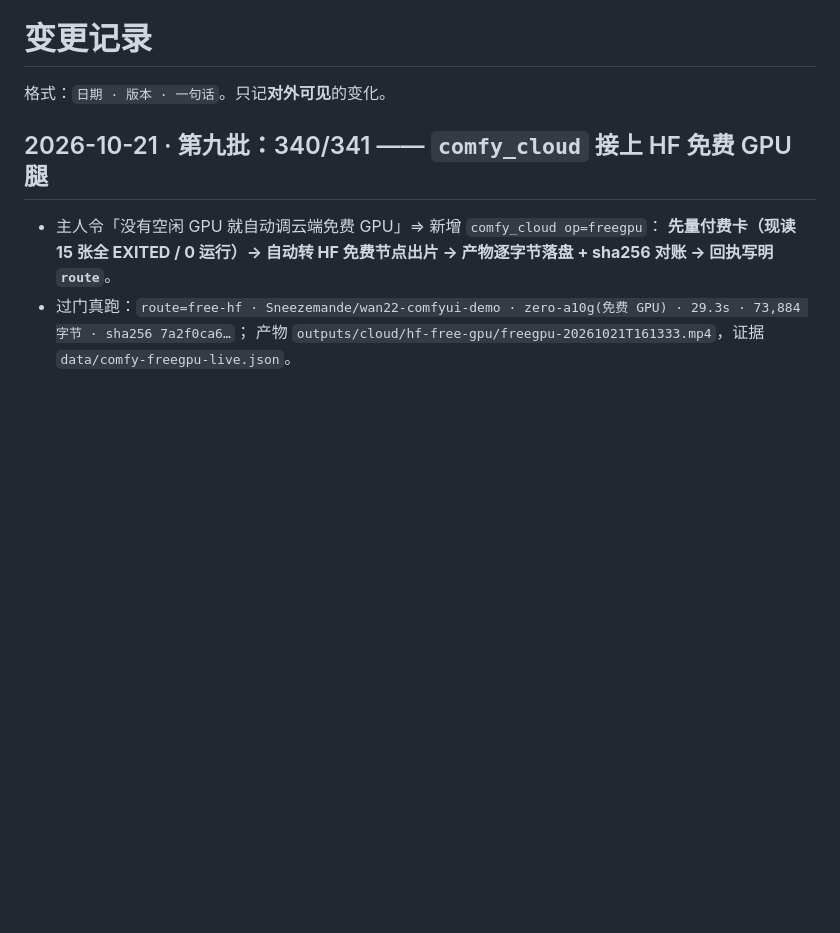
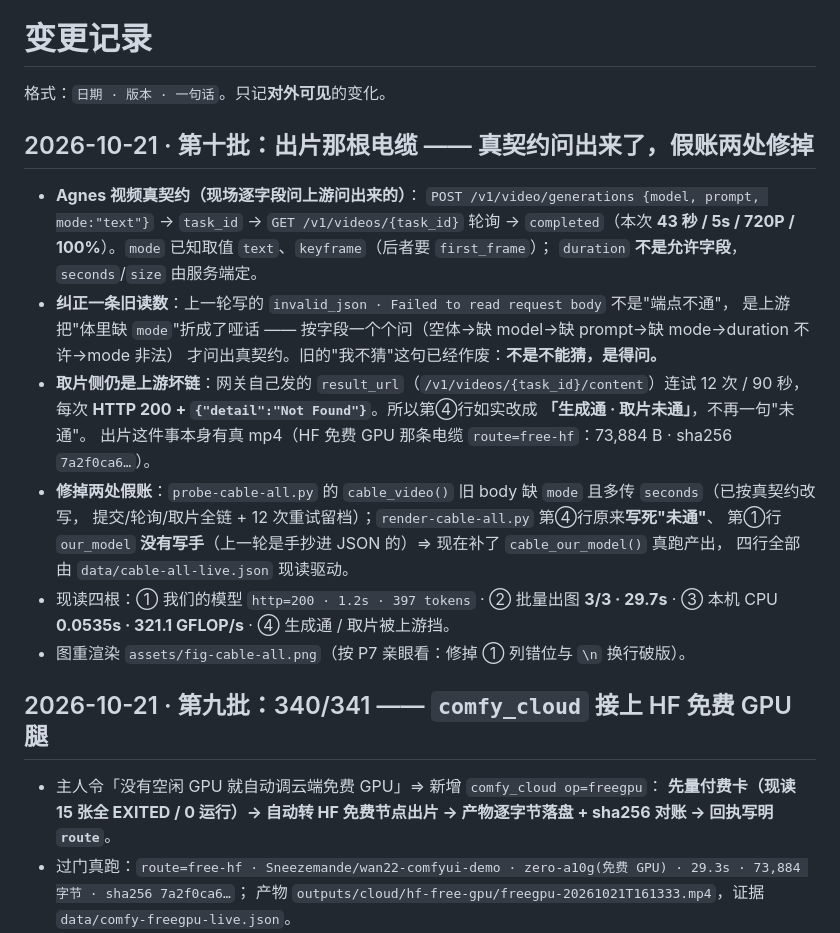
Before and after one commit to gbtweilai-star/GBTxiaotudouV8-Commander, a Markdown page: CHANGELOG.md, the part around the change. Rendered like a GitHub page; blank space fills up the shorter version.

```diff
--- a/CHANGELOG.md
+++ b/CHANGELOG.md
@@ -1,6 +1,26 @@
 # 变更记录
 
 格式：`日期 · 版本 · 一句话`。只记**对外可见**的变化。
+
+## 2026-10-21 · 第十批：出片那根电缆 —— 真契约问出来了，假账两处修掉
+
+- **Agnes 视频真契约（现场逐字段问上游问出来的）**：
+  `POST /v1/video/generations {model, prompt, mode:"text"}` → `task_id` → `GET /v1/videos/{task_id}` 轮询 →
+  `completed`（本次 **43 秒 / 5s / 720P / 100%**）。`mode` 已知取值 `text`、`keyframe`（后者要 `first_frame`）；
+  `duration` **不是允许字段**，`seconds`/`size` 由服务端定。
+- **纠正一条旧读数**：上一轮写的 `invalid_json · Failed to read request body` 不是"端点不通"，
+  是上游把"体里缺 `mode`"折成了哑话 —— 按字段一个个问（空体→缺 model→缺 prompt→缺 mode→duration 不许→mode 非法）
+  才问出真契约。旧的"我不猜"这句已经作废：**不是不能猜，是得问。**
+- **取片侧仍是上游坏链**：网关自己发的 `result_url`（`/v1/videos/{task_id}/content`）连试 12 次 / 90 秒，
+  每次 **HTTP 200 + `{"detail":"Not Found"}`**。所以第④行如实改成 **「生成通 · 取片未通」**，不再一句"未通"。
+  出片这件事本身有真 mp4（HF 免费 GPU 那条电缆 `route=free-hf`：73,884 B · sha256 `7a2f0ca6…`）。
+- **修掉两处假账**：`probe-cable-all.py` 的 `cable_video()` 旧 body 缺 `mode` 且多传 `seconds`（已按真契约改写，
+  提交/轮询/取片全链 + 12 次重试留档）；`render-cable-all.py` 第④行原来**写死"未通"**、
+  第①行 `our_model` **没有写手**（上一轮是手抄进 JSON 的）⇒ 现在补了 `cable_our_model()` 真跑产出，
+  四行全部由 `data/cable-all-live.json` 现读驱动。
+- 现读四根：① 我们的模型 `http=200 · 1.2s · 397 tokens` · ② 批量出图 **3/3 · 29.7s** ·
+  ③ 本机 CPU **0.0535s · 321.1 GFLOP/s** · ④ 生成通 / 取片被上游挡。
+- 图重渲染 `assets/fig-cable-all.png`（按 P7 亲眼看：修掉 ① 列错位与 `\n` 换行破版）。
 
 ## 2026-10-21 · 第九批：340/341 —— `comfy_cloud` 接上 HF 免费 GPU 腿
 
```
Also changed, not shown: docs/13-omni-plug.md (+58 -7 lines), assets/fig-cable-all.png, 1 other file.
